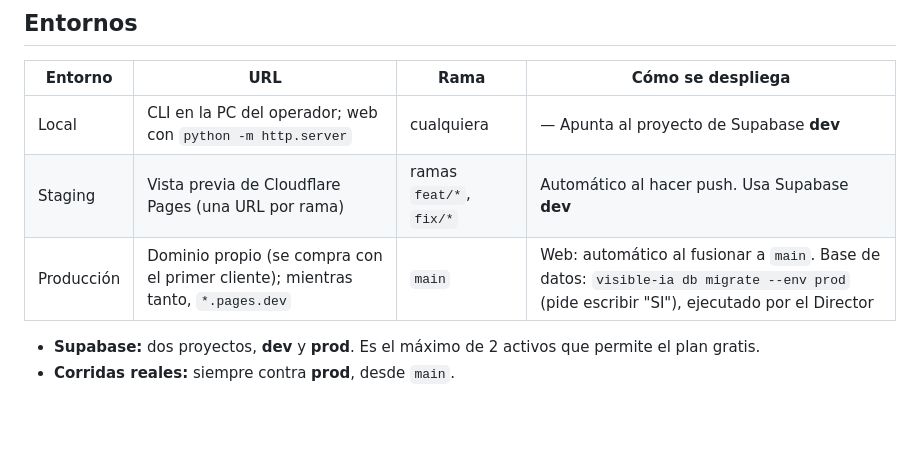
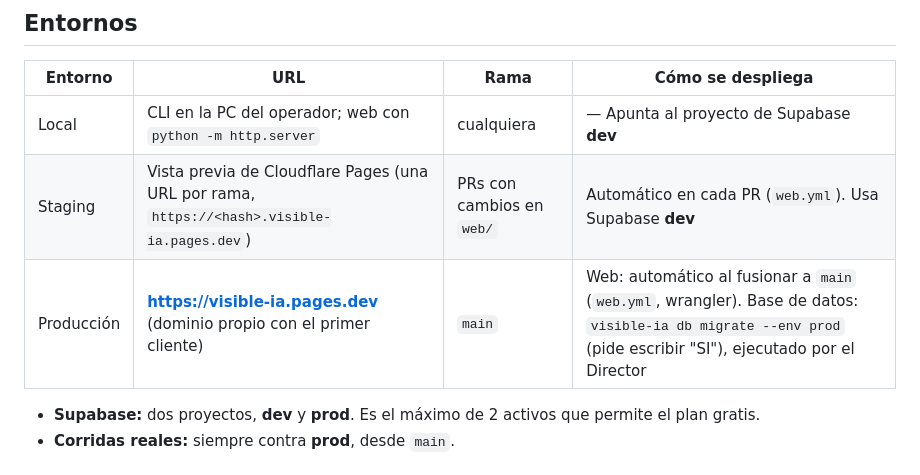
Before and after one commit to GGThomson/visible-ia, a Markdown page: docs/04-arquitectura/arquitectura.md, the part around the change. GitHub-like rendering; blank space fills up the shorter version.

```diff
--- a/docs/04-arquitectura/arquitectura.md
+++ b/docs/04-arquitectura/arquitectura.md
@@ -116,8 +116,8 @@ scripts/                 # scripts de la fase 1 (prueba de la API de Gemini), fu
 | Entorno | URL | Rama | Cómo se despliega |
 |---|---|---|---|
 | Local | CLI en la PC del operador; web con `python -m http.server` | cualquiera | — Apunta al proyecto de Supabase **dev** |
-| Staging | Vista previa de Cloudflare Pages (una URL por rama) | ramas `feat/*`, `fix/*` | Automático al hacer push. Usa Supabase **dev** |
-| Producción | Dominio propio (se compra con el primer cliente); mientras tanto, `*.pages.dev` | `main` | Web: automático al fusionar a `main`. Base de datos: `visible-ia db migrate --env prod` (pide escribir "SI"), ejecutado por el Director |
+| Staging | Vista previa de Cloudflare Pages (una URL por rama, `https://<hash>.visible-ia.pages.dev`) | PRs con cambios en `web/` | Automático en cada PR (`web.yml`). Usa Supabase **dev** |
+| Producción | **https://visible-ia.pages.dev** (dominio propio con el primer cliente) | `main` | Web: automático al fusionar a `main` (`web.yml`, wrangler). Base de datos: `visible-ia db migrate --env prod` (pide escribir "SI"), ejecutado por el Director |
 
 - **Supabase:** dos proyectos, **dev** y **prod**. Es el máximo de 2 activos que permite el plan gratis.
 - **Corridas reales:** siempre contra **prod**, desde `main`.
```
Also changed, not shown: memoria/ESTADO.md (+3 -3 lines), 1 other file.
